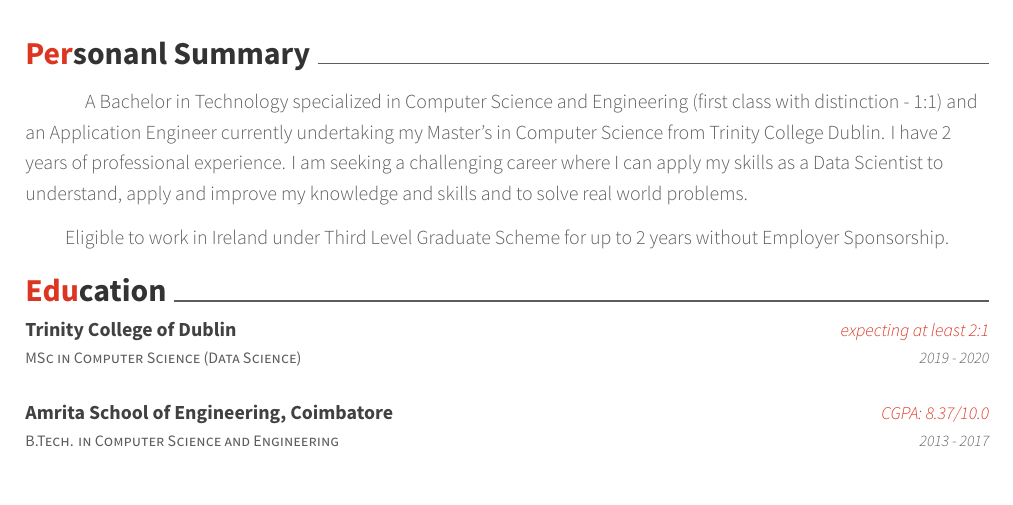
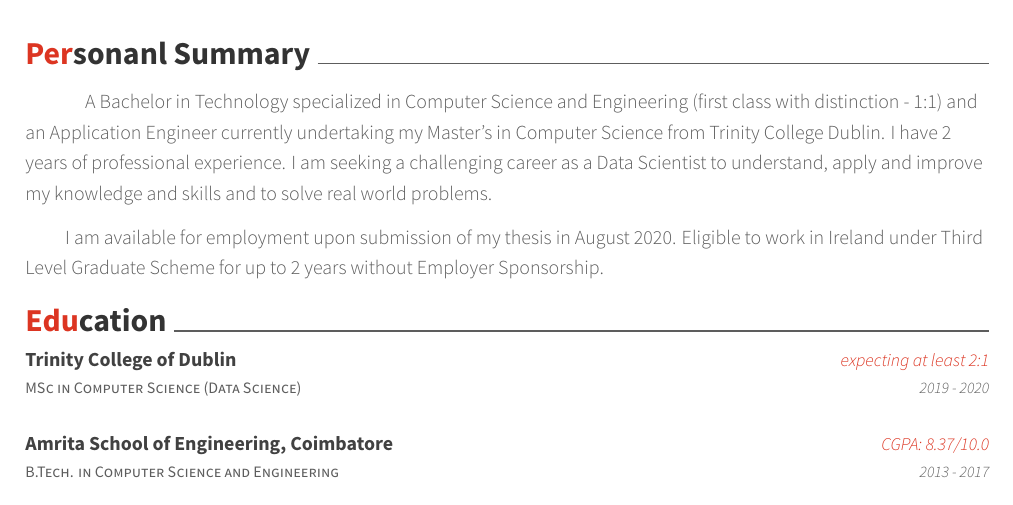
Before and after one commit to mukeshmk/my-resume, a LaTeX CV (resume.tex, which reads resume/personalsummary.tex): part of page 1 of 2, cut so that both start at the same text. Compiled offline with XeLaTeX.

Commit message:
updated personal summy - added available for employment

```diff
--- a/resume/personalsummary.tex
+++ b/resume/personalsummary.tex
@@ -2,9 +2,9 @@
 \begin{cventries}
 \lettertextstyle{
 \begin{flushleft}
-    \quad\quad\quad A Bachelor in Technology specialized in Computer Science and Engineering (first class with distinction - 1:1) and an Application Engineer currently undertaking my Master’s in Computer Science from Trinity College Dublin. I have 2 years of professional experience. I am seeking a challenging career where I can apply my skills as a Data Scientist to understand, apply and improve my knowledge and skills and to solve real world problems.
+    \quad\quad\quad A Bachelor in Technology specialized in Computer Science and Engineering (first class with distinction - 1:1) and an Application Engineer currently undertaking my Master’s in Computer Science from Trinity College Dublin. I have 2 years of professional experience. I am seeking a challenging career as a Data Scientist to understand, apply and improve my knowledge and skills and to solve real world problems.
 
-    \quad\quad Eligible to work in Ireland under Third Level Graduate Scheme for up to 2 years without Employer Sponsorship.
+    \quad\quad I am available for employment upon submission of my thesis in August 2020. Eligible to work in Ireland under Third Level Graduate Scheme for up to 2 years without Employer Sponsorship.
     \end{flushleft}
   }
 \end{cventries}
```
